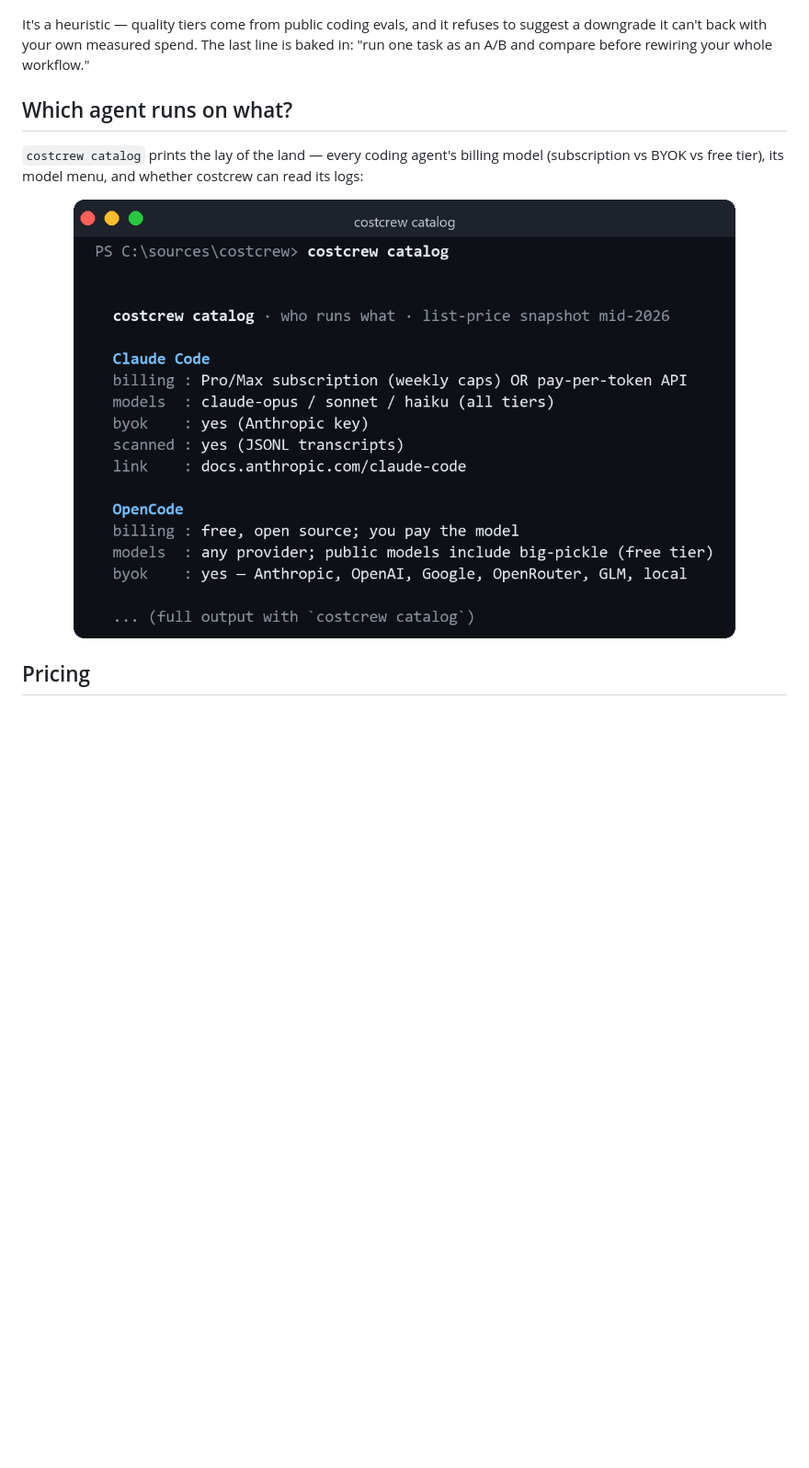
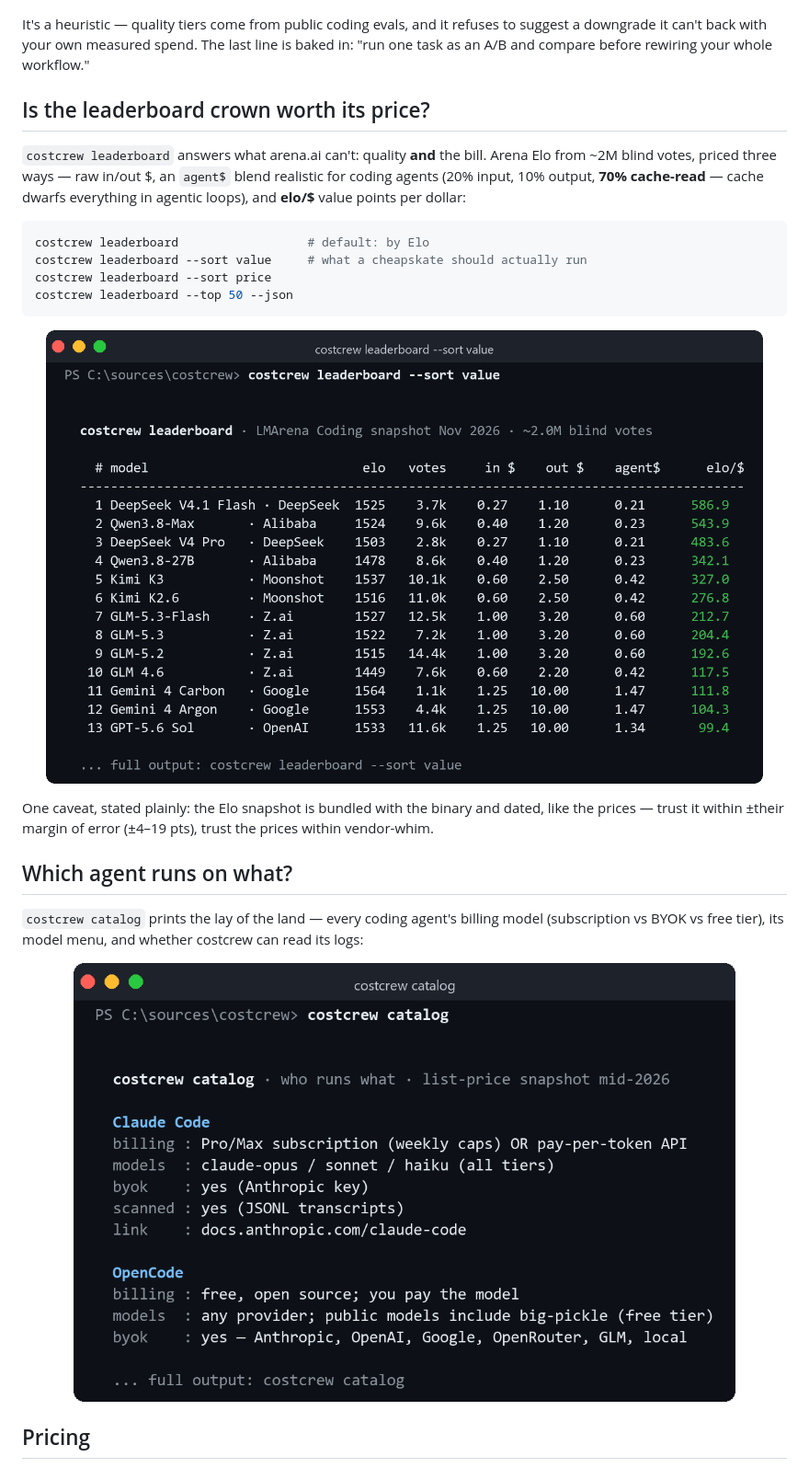
Before and after one commit to Arch087146/costcrew, a Markdown page: README.md, the part around the change. Shown at 92% size. Drawn GitHub-style; pictures changed too: assets/board.png (added), assets/catalog.png; blank space fills up the shorter version.

Commit message:
v0.3.0: costcrew leaderboard - LMArena Coding Elo priced 3 ways (raw, agentic blend, elo-per-dollar); separator-normalized price lookup; cargo fmt

````diff
--- a/README.md
+++ b/README.md
@@ -113,6 +113,29 @@ suggest a downgrade it can't back with your own measured spend. The last line is
 baked in: "run one task as an A/B and compare before rewiring your whole
 workflow."
 
+## Is the leaderboard crown worth its price?
+
+`costcrew leaderboard` answers what arena.ai can't: quality **and** the bill.
+Arena Elo from ~2M blind votes, priced three ways — raw in/out $, an
+`agent$` blend realistic for coding agents (20% input, 10% output,
+**70% cache-read** — cache dwarfs everything in agentic loops), and
+**elo/$** value points per dollar:
+
+```sh
+costcrew leaderboard                  # default: by Elo
+costcrew leaderboard --sort value     # what a cheapskate should actually run
+costcrew leaderboard --sort price
+costcrew leaderboard --top 50 --json
+```
+
+<p align="center">
+  <img src="assets/board.png" alt="costcrew leaderboard — LMArena Elo priced with the agentic token blend, sorted by Elo per dollar" width="780">
+</p>
+
+One caveat, stated plainly: the Elo snapshot is bundled with the binary and
+dated, like the prices — trust it within ±their margin of error (±4–19 pts),
+trust the prices within vendor-whim.
+
 ## Which agent runs on what?
 
 `costcrew catalog` prints the lay of the land — every coding agent's billing
````
Also changed, not shown: 11 other files.
